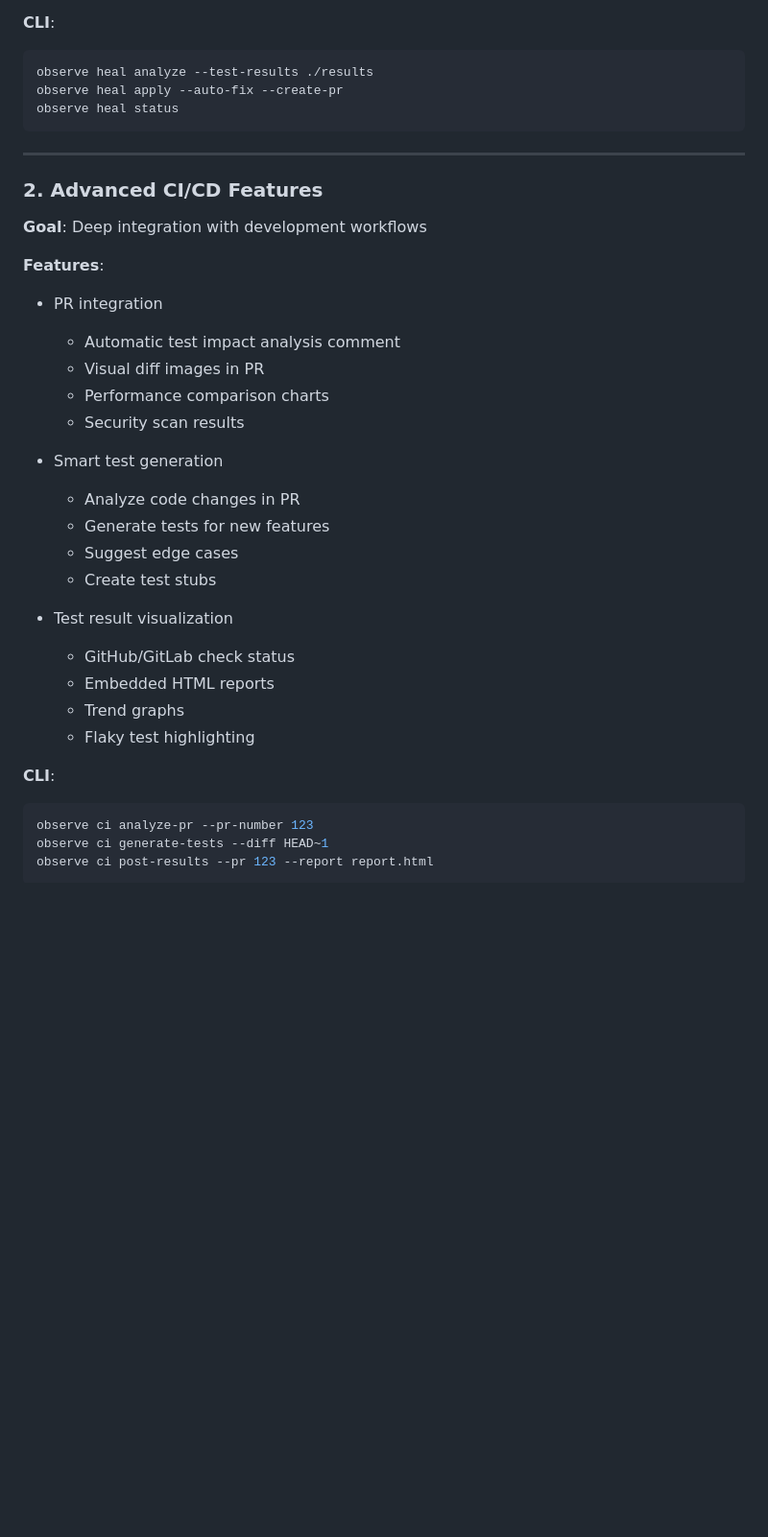
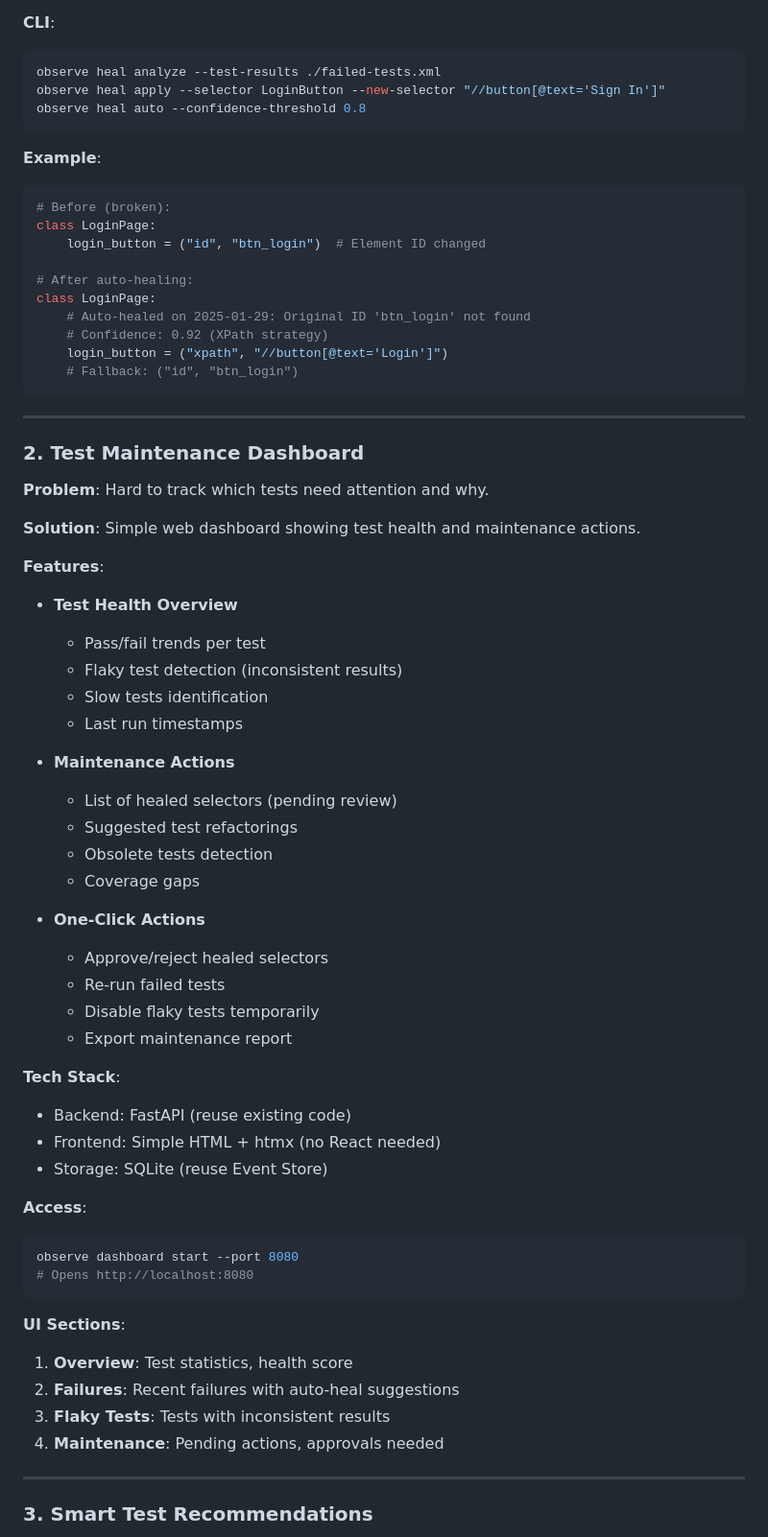
Before and after one commit to VadimToptunov/mobile_test_recorder, a Markdown page: PHASE_6_PLAN.md, the part around one of its changes. Shown at 96% size. Drawn GitHub-style; blank space fills up the shorter version.

````diff
--- a/PHASE_6_PLAN.md
+++ b/PHASE_6_PLAN.md
@@ -64,38 +43,70 @@ Phase 6 focuses on advanced automation capabilities, ecosystem integration, and
 
 **CLI**:
 ```bash
-observe heal analyze --test-results ./results
-observe heal apply --auto-fix --create-pr
-observe heal status
+observe heal analyze --test-results ./failed-tests.xml
+observe heal apply --selector LoginButton --new-selector "//button[@text='Sign In']"
+observe heal auto --confidence-threshold 0.8
+```
+
+**Example**:
+```python
+# Before (broken):
+class LoginPage:
+    login_button = ("id", "btn_login")  # Element ID changed
+
+# After auto-healing:
+class LoginPage:
+    # Auto-healed on 2025-01-29: Original ID 'btn_login' not found
+    # Confidence: 0.92 (XPath strategy)
+    login_button = ("xpath", "//button[@text='Login']")
+    # Fallback: ("id", "btn_login")
 ```
 
 ---
 
-### 2. Advanced CI/CD Features
+### 2. Test Maintenance Dashboard
 
-**Goal**: Deep integration with development workflows
+**Problem**: Hard to track which tests need attention and why.
+
+**Solution**: Simple web dashboard showing test health and maintenance actions.
 
 **Features**:
-- PR integration
-  - Automatic test impact analysis comment
-  - Visual diff images in PR
-  - Performance comparison charts
-  - Security scan results
+- **Test Health Overview**
+  - Pass/fail trends per test
+  - Flaky test detection (inconsistent results)
+  - Slow tests identification
+  - Last run timestamps
 
-- Smart test generation
-  - Analyze code changes in PR
-  - Generate tests for new features
-  - Suggest edge cases
-  - Create test stubs
+- **Maintenance Actions**
+  - List of healed selectors (pending review)
+  - Suggested test refactorings
+  - Obsolete tests detection
+  - Coverage gaps
 
-- Test result visualization
-  - GitHub/GitLab check status
-  - Embedded HTML reports
-  - Trend graphs
-  - Flaky test highlighting
+- **One-Click Actions**
+  - Approve/reject healed selectors
+  - Re-run failed tests
+  - Disable flaky tests temporarily
+  - Export maintenance report
 
-**CLI**:
+**Tech Stack**:
+- Backend: FastAPI (reuse existing code)
+- Frontend: Simple HTML + htmx (no React needed)
+- Storage: SQLite (reuse Event Store)
+
+**Access**:
 ```bash
-observe ci analyze-pr --pr-number 123
-observe ci generate-tests --diff HEAD~1
-observe ci post-results --pr 123 --report report.html
+observe dashboard start --port 8080
+# Opens http://localhost:8080
+```
+
+**UI Sections**:
+1. **Overview**: Test statistics, health score
+2. **Failures**: Recent failures with auto-heal suggestions
+3. **Flaky Tests**: Tests with inconsistent results
+4. **Maintenance**: Pending actions, approvals needed
+
+---
+
+### 3. Smart Test Recommendations
+
````
Also changed, not shown: other parts of PHASE_6_PLAN.md (+109 -346 lines).
